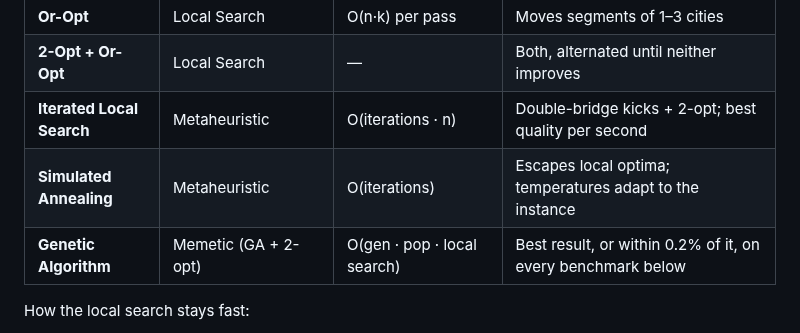
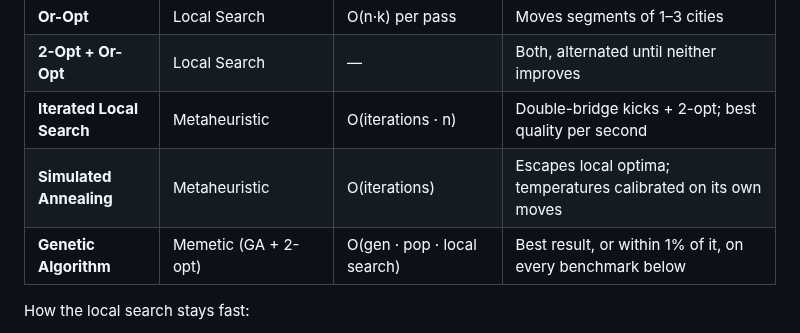
Before and after one commit to efkopru/traveling-salesman, a Markdown page: README.md, the part around one of its changes. GitHub-like rendering.

```diff
--- a/README.md
+++ b/README.md
@@ -20,8 +20,8 @@ A Python implementation of exact, constructive, local-search and metaheuristic a
 | **Or-Opt** | Local Search | O(n·k) per pass | Moves segments of 1–3 cities |
 | **2-Opt + Or-Opt** | Local Search | — | Both, alternated until neither improves |
 | **Iterated Local Search** | Metaheuristic | O(iterations · n) | Double-bridge kicks + 2-opt; best quality per second |
-| **Simulated Annealing** | Metaheuristic | O(iterations) | Escapes local optima; temperatures adapt to the instance |
-| **Genetic Algorithm** | Memetic (GA + 2-opt) | O(gen · pop · local search) | Best result, or within 0.2% of it, on every benchmark below |
+| **Simulated Annealing** | Metaheuristic | O(iterations) | Escapes local optima; temperatures calibrated on its own moves |
+| **Genetic Algorithm** | Memetic (GA + 2-opt) | O(gen · pop · local search) | Best result, or within 1% of it, on every benchmark below |
 
 How the local search stays fast:
 - Every move is evaluated in O(1) from the distance matrix, without recomputing the tour.
```
Also changed, not shown: other parts of README.md (+23 -23 lines), images/quality_by_size.png, images/quality_vs_time_100.png, images/tour_comparison_50.png, images/tsplib_gap.png.
